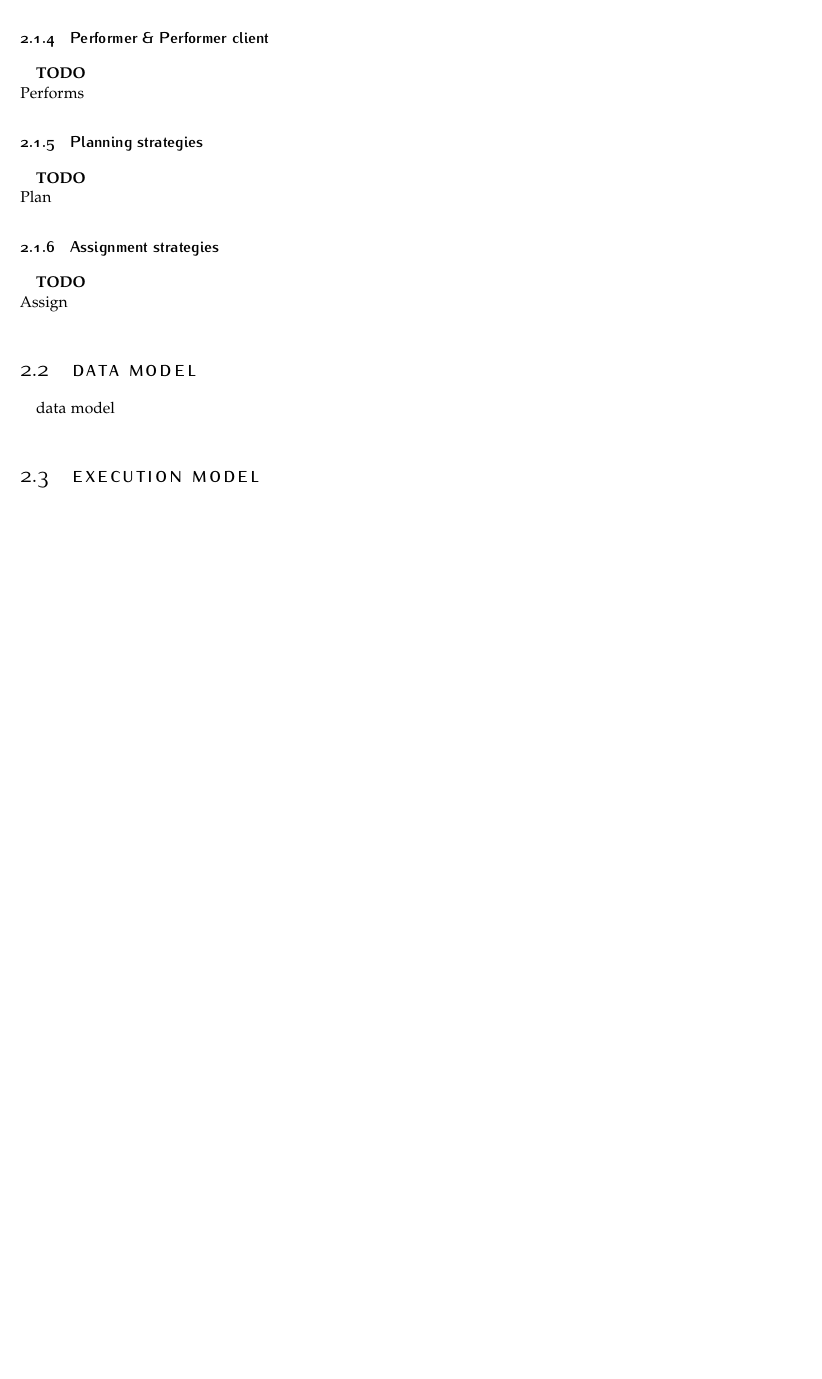
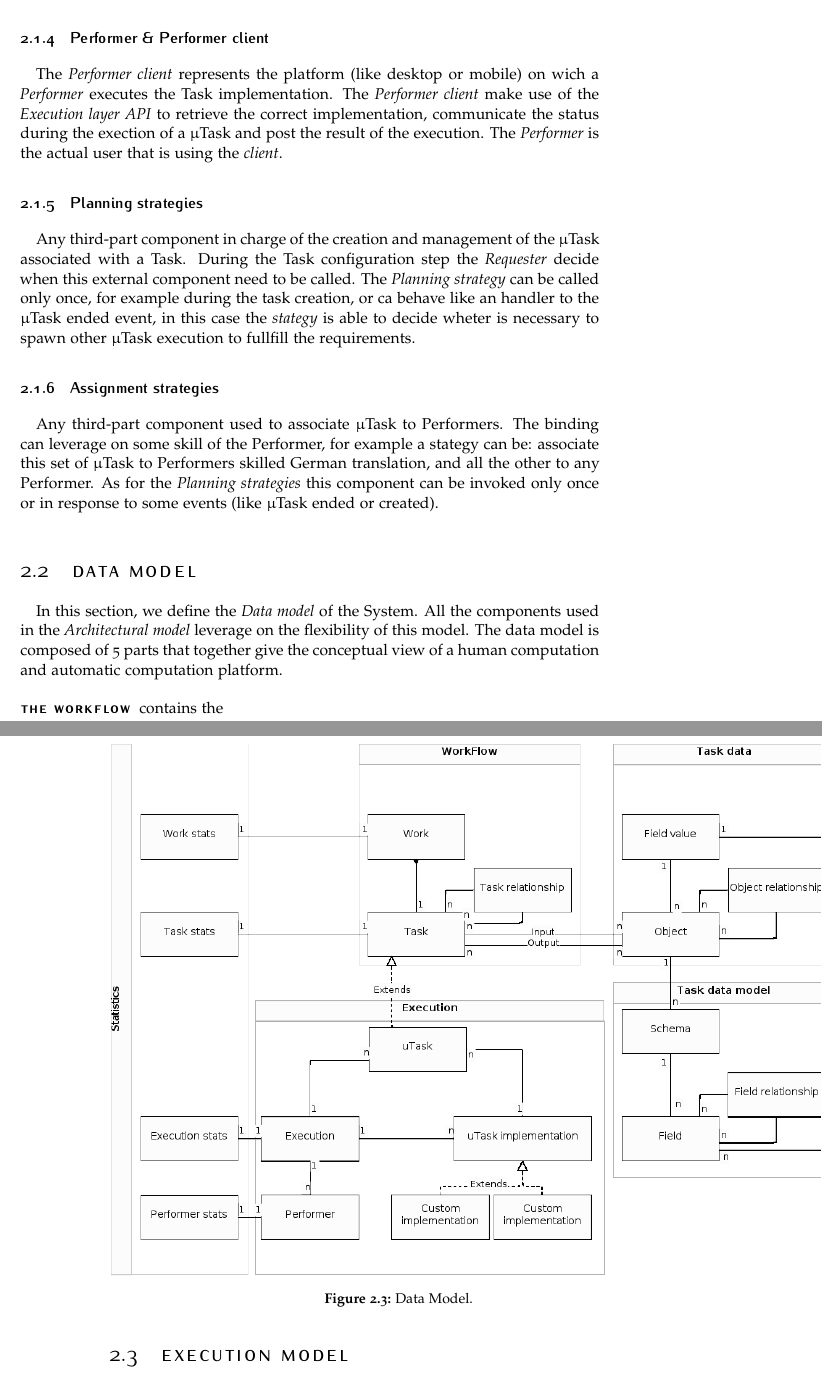
Before and after one commit to Volox/Tesi-Latex, a LaTeX thesis (Tesi.tex, which reads Capitoli/Model/Architecture.tex, Capitoli/Model/Data.tex): part of page 23 of 32 before the commit and two parts of pages 23 and 24 of 32 after it, the two joined at a grey line, cut so that both start at the same text, the shorter picture padded with empty space. Compiled offline with pdfLaTeX.

Commit message:
Data model init

```diff
--- a/Capitoli/Model/Architecture.tex
+++ b/Capitoli/Model/Architecture.tex
@@ -129,10 +133,29 @@ to execute the same task (for example image tagging).}
 
 \subsection{Performer \& Performer client}
-\todo
-Performs
+The \emph{Performer client} represents the platform (like desktop or mobile) on
+wich a \emph{Performer} executes the Task implementation. The \emph{Performer
+client} make use of the \emph{Execution layer API} to retrieve the correct
+implementation, communicate the status during the exection of a \utask{} and
+post the result of the execution. The \emph{Performer} is the actual user that
+is using the \emph{client}.
+
+
+
 \subsection{Planning strategies}
-\todo
-Plan
+Any third-part component in charge of the creation and management of the \utask{}
+associated with a Task. During the Task configuration step the \emph{Requester}
+decide when this external component need to be called. The \emph{Planning
+strategy} can be called only once, for example during the task creation, or
+ca behave like an handler to the \utask{} ended event, in this case the
+\emph{stategy} is able to decide wheter is necessary to spawn other \utask{}
+execution to fullfill the requirements.
+
+
+
 \subsection{Assignment strategies}
-\todo
-Assign
+Any third-part component used to associate \utask{} to Performers. The binding
+can leverage on some skill of the Performer, for example a stategy can be:
+associate this set of \utask{} to Performers skilled German translation, and
+all the other to any Performer. As for the \emph{Planning strategies} this
+component can be invoked only once or in response to some events (like \utask{}
+ended or created).
--- a/Capitoli/Model/Data.tex
+++ b/Capitoli/Model/Data.tex
@@ -1,5 +1,19 @@
 % Data Model
-data model
+\begin{figure}[htb]
+    \centering
+    %\includegraphics[width=\textwidth]{DataModel.png}
+    \hspace{-7em}
+    \includegraphics[width=1.3\columnwidth]{DataModel.png}
+    \caption{Data Model.}
+    \label{fig:data-model}
+\end{figure}
+In this section, we define the \emph{Data model} of the System. All the components
+used in the \emph{Architectural model} leverage on the flexibility of this model.
+The data model is composed of 5 parts that together give the conceptual view
+of a human computation and automatic computation platform.
 
+\begin{description}
+	\item[The WorkFlow] contains the
+\end{description}
 
 % task con custom proiperties in modo da configurare i runtime
```
Also changed, not shown: Immagini/DataModel.png (added), Tesi.pdf (added), Capitoli/Model/Architecture.tex (10 more changed lines).
